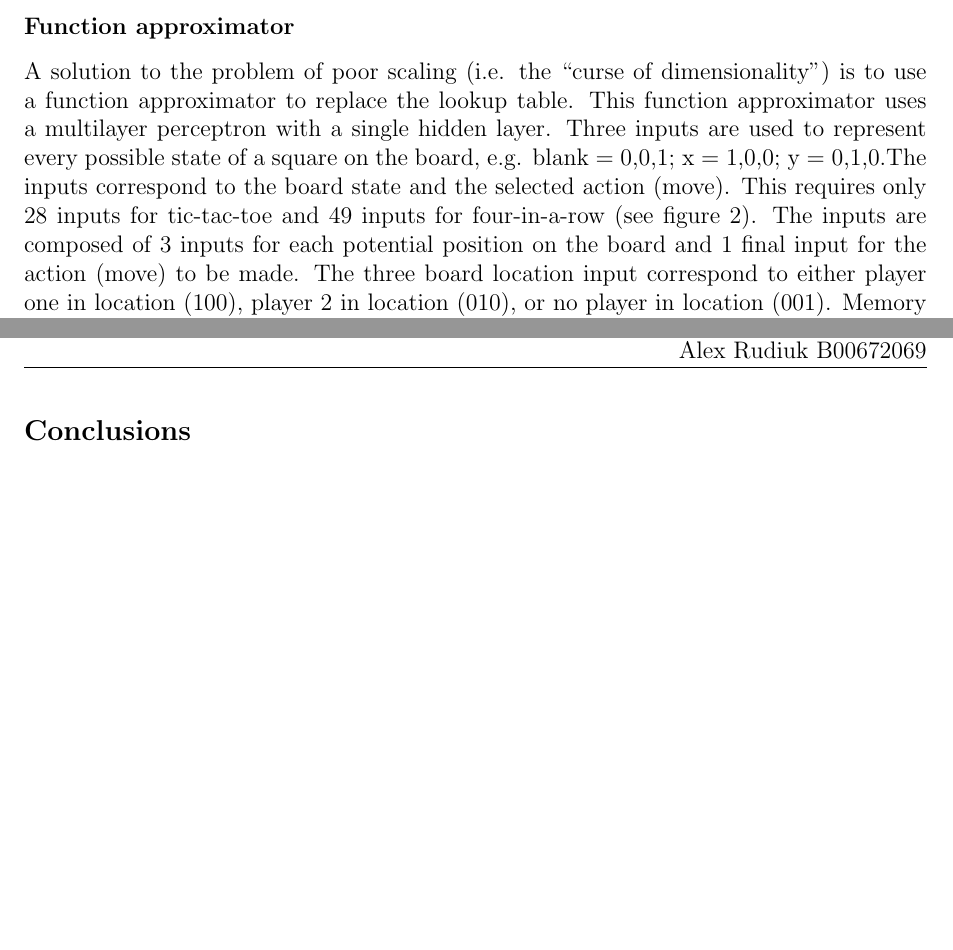
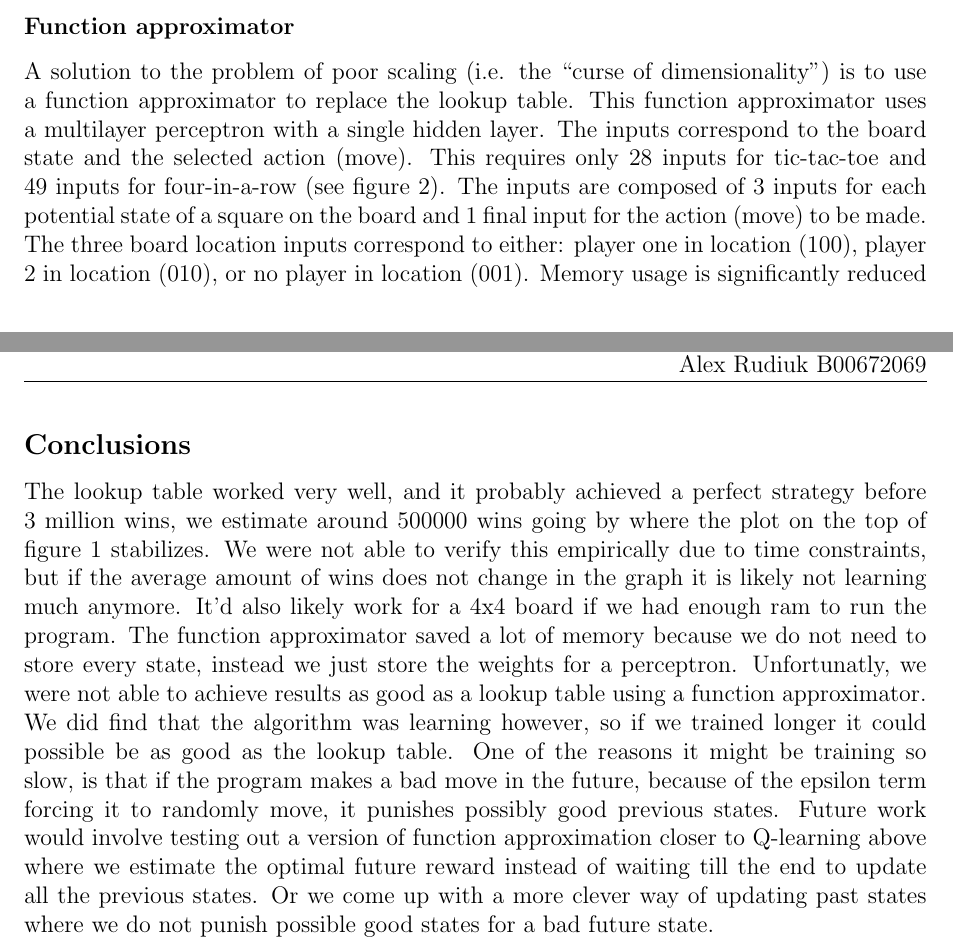
Before and after one commit to ARudiuk/Reinforcement-Learning-Tic-Tac-Toe, a LaTeX problem sheet (Assignment_7_Report.tex): two parts of pages 2 and 4 of 4 before the commit and two parts of pages 3 and 5 of 5 after it, joined at a grey line, cut so that both start at the same text, the shorter picture padded with empty space. The pictures show the PDF file Assignment_7_Report.pdf that the author committed with the source.

Commit message:
Alex's edits+content

```diff
--- a/Assignment_7_Report.tex
+++ b/Assignment_7_Report.tex
@@ -41,4 +41,3 @@ The output is 2.0 whenever the player with $\epsilon$=0 wins, and is 1.0 when th
 \subsubsection*{Q-learning Four-in-a-row}
 Although Q-learning worked very well for tic-tac-toe, it unfortunately did not scale very well. Using Q-learning for tic-tac-toe with a lookup table required $3^{9}$ states to be stored, and due to the nature of the method used, this was stored 3 times over. This equated to a requirement of 4MB of memory to store. When this is scaled up to the $3^{16}$ positions required for the four-in-a-row game it required ~24GB of memory. We unfortunately did not have access to a computer with that amount of RAM so we could not play the game with our lookup table algorithm.
 \subsubsection*{Function approximator}
-A solution to the problem of poor scaling (i.e. the ``curse of dimensionality") is to use a function approximator to replace the lookup table. This function approximator uses a multilayer perceptron with a single hidden layer. The inputs correspond to the board state and the selected action (move). This requires only 28 inputs for tic-tac-toe and 49 inputs for four-in-a-row (see figure \ref{fig:funcApproxFigure}). The inputs are composed of 3 inputs for each potential state of a square on the board and 1 final input for the action (move) to be made. The three board location inputs correspond to either player one in location (100), player 2 in location (010), or no player in location (001).
@@ -52,4 +52,13 @@ Memory usage is significantly reduced with a function approximator compared to a
+\begin{figure}[h]
+\centering
+\begin{subfigure}[h]{0.45\textwidth}
+\includegraphics[width=\textwidth]{Figures/Fxnaproxtd1.png}
+\end{subfigure}
+\caption{The average wins is decreasing over time, but it is decreasing much slower than using a lookup table.}
+\label{fig:fxnaprox}
+\end{figure}
 \pagebreak
 \subsection*{Conclusions}
-
+The lookup table worked very well, and it probably achieved a perfect strategy before 3 million wins, we estimate around 500000 wins going by where the plot on the top of figure 1 stabilizes. We were not able to verify this empirically due to time constraints, but if the average amount of wins does not change in the graph it is likely not learning much anymore. It'd also likely work for a 4x4 board if we had enough ram to run the program.
+The function approximator saved a lot of memory because we do not need to store every state, instead we just store the weights for a perceptron. Unfortunatly, we were not able to achieve results as good as a lookup table using a function approximator. We did find that the algorithm was learning however, so if we trained longer it could possible be as good as the lookup table. One of the reasons it might be training so slow, is that if the program makes a bad move in the future, because of the epsilon term forcing it to randomly move, it punishes possibly good previous states. Future work would involve testing out a version of function approximation closer to Q-learning above where we estimate the optimal future reward instead of waiting till the end to update all the previous states. Or we come up with a more clever way of updating past states where we do not punish possible good states for a bad future state.
 \end{document}
```
Also changed, not shown: Assignment_7_Report.pdf, Figures/Fxnaproxtd1.png (added), Assignment_7_Report.tex (11 more changed lines), 4 other files.
